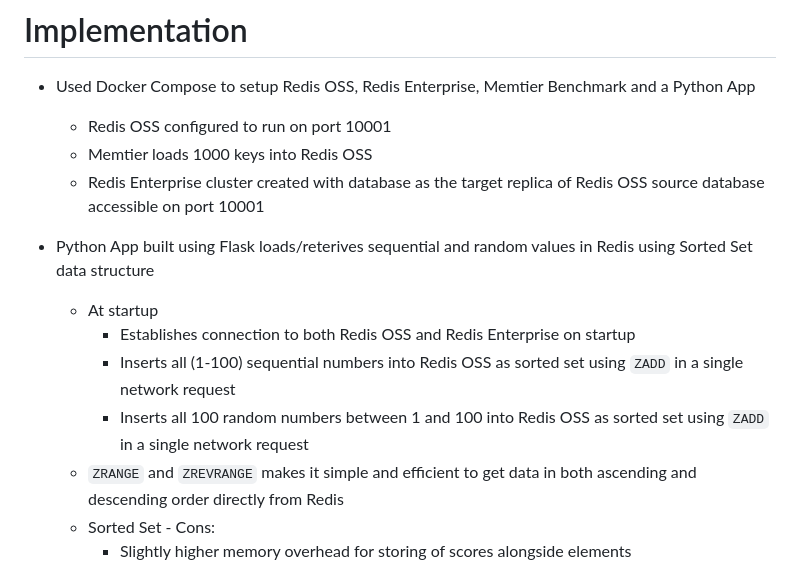
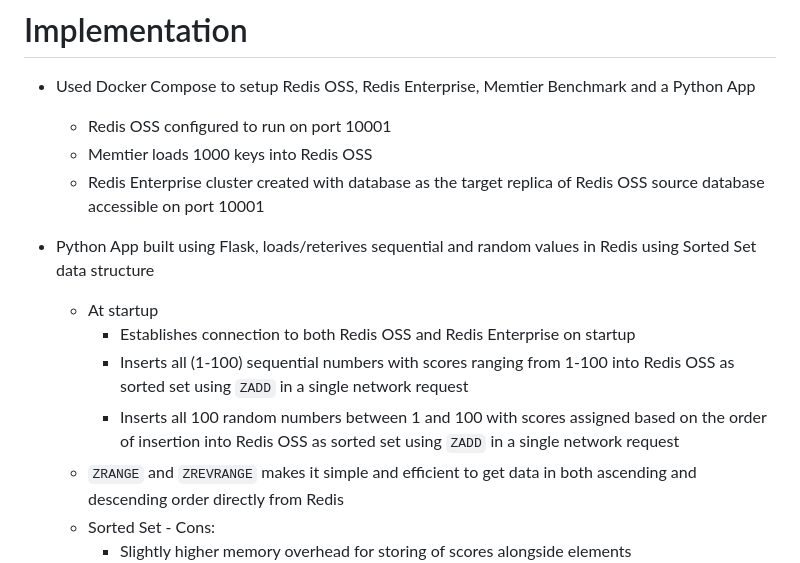
Before and after one commit to harshvyas/myredistask, a Markdown page: README.md, the part around the change. Rendered like a GitHub page.

```diff
--- a/README.md
+++ b/README.md
@@ -37,11 +37,11 @@ sh run.sh
   - Memtier loads 1000 keys into Redis OSS
   - Redis Enterprise cluster created with database as the target replica of Redis OSS source database accessible on port 10001
 
-- Python App built using Flask loads/reterives sequential and random values in Redis using Sorted Set data structure
+- Python App built using Flask, loads/reterives sequential and random values in Redis using Sorted Set data structure
   - At startup
     - Establishes connection to both Redis OSS and Redis Enterprise on startup
-    - Inserts all (1-100) sequential numbers into Redis OSS as sorted set using `ZADD` in a single network request
-    - Inserts all 100 random numbers between 1 and 100 into Redis OSS as sorted set using `ZADD` in a single network request
+    - Inserts all (1-100) sequential numbers with scores ranging from 1-100 into Redis OSS as sorted set using `ZADD` in a single network request
+    - Inserts all 100 random numbers between 1 and 100 with scores assigned based on the order of insertion into Redis OSS as sorted set using `ZADD` in a single network request
   - `ZRANGE` and `ZREVRANGE` makes it simple and efficient to get data in both ascending and descending order directly from Redis
   - Sorted Set - Cons:
     - Slightly higher memory overhead for storing of scores alongside elements
```
